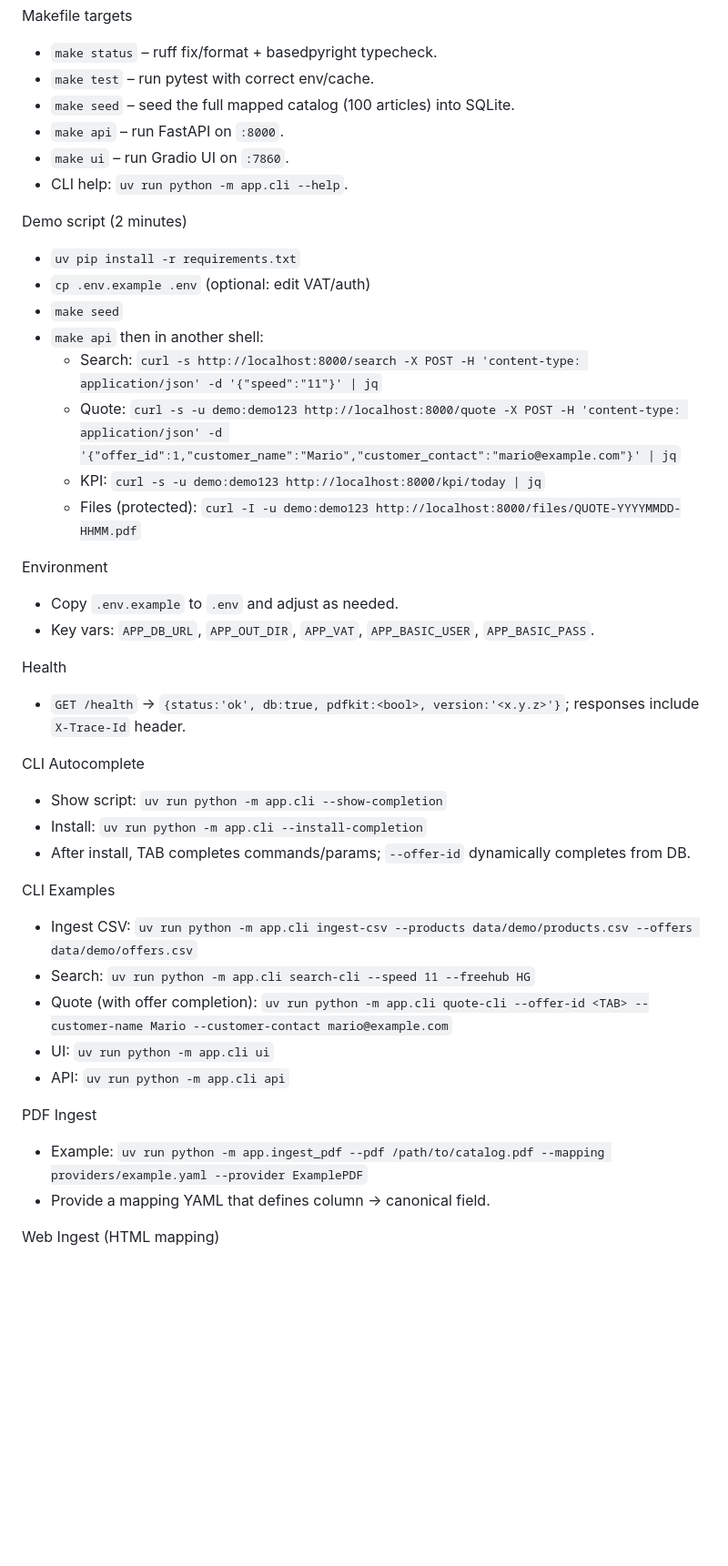
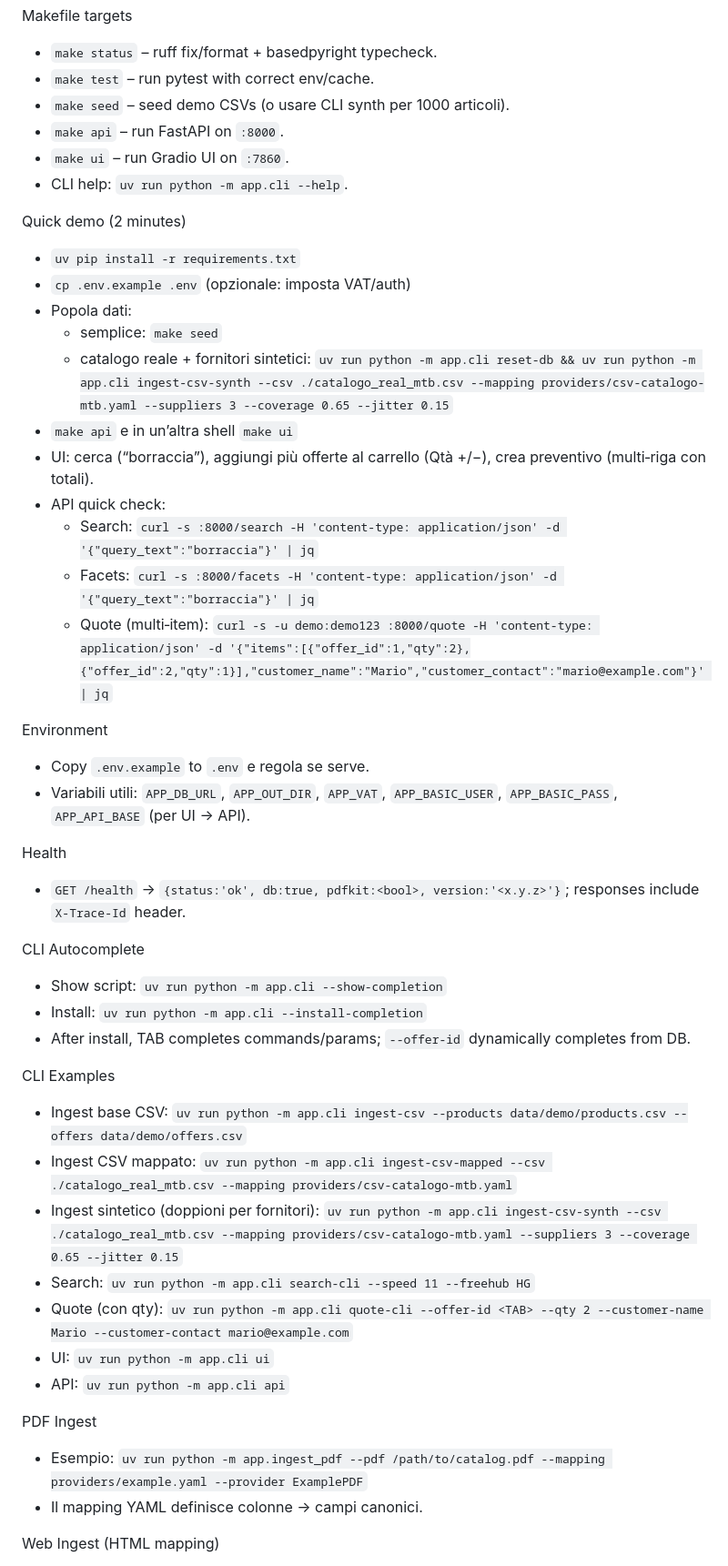
Before and after one commit to lollonet/bike-copilot-demo, a Markdown page: README.md, the part around the change printed below. Shown: that part at 91% size. GitHub-like rendering; blank space fills up the shorter version.

Commit message:
docs: update README for dynamic facets, cart multi-item, CLI synth ingest, and new filters\n\n- Add quick demo with synthetic ingest\n- Document /facets and multi-item /quote\n- Describe UI filters (category, suppliers, in-stock) and cart features

```diff
--- a/README.md
+++ b/README.md
@@ -8,24 +8,27 @@ Quick start
 Makefile targets
 - `make status` – ruff fix/format + basedpyright typecheck.
 - `make test` – run pytest with correct env/cache.
-- `make seed` – seed the full mapped catalog (100 articles) into SQLite.
+- `make seed` – seed demo CSVs (o usare CLI synth per 1000 articoli).
 - `make api` – run FastAPI on `:8000`.
 - `make ui` – run Gradio UI on `:7860`.
 - CLI help: `uv run python -m app.cli --help`.
 
-Demo script (2 minutes)
+Quick demo (2 minutes)
 - `uv pip install -r requirements.txt`
-- `cp .env.example .env` (optional: edit VAT/auth)
-- `make seed`
-- `make api` then in another shell:
-  - Search: `curl -s http://localhost:8000/search -X POST -H 'content-type: application/json' -d '{"speed":"11"}' | jq`
-  - Quote: `curl -s -u demo:demo123 http://localhost:8000/quote -X POST -H 'content-type: application/json' -d '{"offer_id":1,"customer_name":"Mario","customer_contact":"mario@example.com"}' | jq`
-  - KPI: `curl -s -u demo:demo123 http://localhost:8000/kpi/today | jq`
-  - Files (protected): `curl -I -u demo:demo123 http://localhost:8000/files/QUOTE-YYYYMMDD-HHMM.pdf`
+- `cp .env.example .env` (opzionale: imposta VAT/auth)
+- Popola dati:
+  - semplice: `make seed`
+  - catalogo reale + fornitori sintetici: `uv run python -m app.cli reset-db && uv run python -m app.cli ingest-csv-synth --csv ./catalogo_real_mtb.csv --mapping providers/csv-catalogo-mtb.yaml --suppliers 3 --coverage 0.65 --jitter 0.15`
+- `make api` e in un’altra shell `make ui`
+- UI: cerca (“borraccia”), aggiungi più offerte al carrello (Qtà +/−), crea preventivo (multi‑riga con totali).
+- API quick check:
+  - Search: `curl -s :8000/search -H 'content-type: application/json' -d '{"query_text":"borraccia"}' | jq`
+  - Facets: `curl -s :8000/facets -H 'content-type: application/json' -d '{"query_text":"borraccia"}' | jq`
+  - Quote (multi‑item): `curl -s -u demo:demo123 :8000/quote -H 'content-type: application/json' -d '{"items":[{"offer_id":1,"qty":2},{"offer_id":2,"qty":1}],"customer_name":"Mario","customer_contact":"mario@example.com"}' | jq`
 
 Environment
-- Copy `.env.example` to `.env` and adjust as needed.
-- Key vars: `APP_DB_URL`, `APP_OUT_DIR`, `APP_VAT`, `APP_BASIC_USER`, `APP_BASIC_PASS`.
+- Copy `.env.example` to `.env` e regola se serve.
+- Variabili utili: `APP_DB_URL`, `APP_OUT_DIR`, `APP_VAT`, `APP_BASIC_USER`, `APP_BASIC_PASS`, `APP_API_BASE` (per UI → API).
 
 Health
 - `GET /health` → `{status:'ok', db:true, pdfkit:<bool>, version:'<x.y.z>'}`; responses include `X-Trace-Id` header.
@@ -36,15 +39,17 @@ CLI Autocomplete
 - After install, TAB completes commands/params; `--offer-id` dynamically completes from DB.
 
 CLI Examples
-- Ingest CSV: `uv run python -m app.cli ingest-csv --products data/demo/products.csv --offers data/demo/offers.csv`
+- Ingest base CSV: `uv run python -m app.cli ingest-csv --products data/demo/products.csv --offers data/demo/offers.csv`
+- Ingest CSV mappato: `uv run python -m app.cli ingest-csv-mapped --csv ./catalogo_real_mtb.csv --mapping providers/csv-catalogo-mtb.yaml`
+- Ingest sintetico (doppioni per fornitori): `uv run python -m app.cli ingest-csv-synth --csv ./catalogo_real_mtb.csv --mapping providers/csv-catalogo-mtb.yaml --suppliers 3 --coverage 0.65 --jitter 0.15`
 - Search: `uv run python -m app.cli search-cli --speed 11 --freehub HG`
-- Quote (with offer completion): `uv run python -m app.cli quote-cli --offer-id <TAB> --customer-name Mario --customer-contact mario@example.com`
+- Quote (con qty): `uv run python -m app.cli quote-cli --offer-id <TAB> --qty 2 --customer-name Mario --customer-contact mario@example.com`
 - UI: `uv run python -m app.cli ui`
 - API: `uv run python -m app.cli api`
 
 PDF Ingest
-- Example: `uv run python -m app.ingest_pdf --pdf /path/to/catalog.pdf --mapping providers/example.yaml --provider ExamplePDF`
-- Provide a mapping YAML that defines column → canonical field.
+- Esempio: `uv run python -m app.ingest_pdf --pdf /path/to/catalog.pdf --mapping providers/example.yaml --provider ExamplePDF`
+- Il mapping YAML definisce colonne → campi canonici.
 
 Web Ingest (HTML mapping)
 - Example: `uv run python -m app.cli fetch-web --html providers/html/example.html --mapping providers/web-example.yaml`
```
Also changed, not shown: other parts of README.md (+7 -0 lines).
